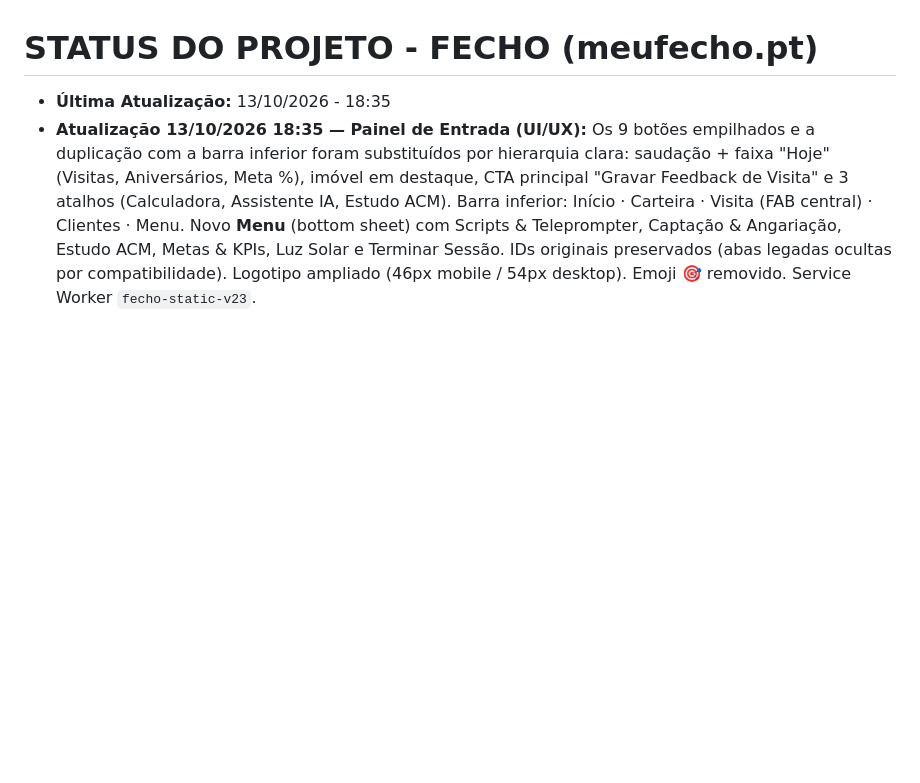
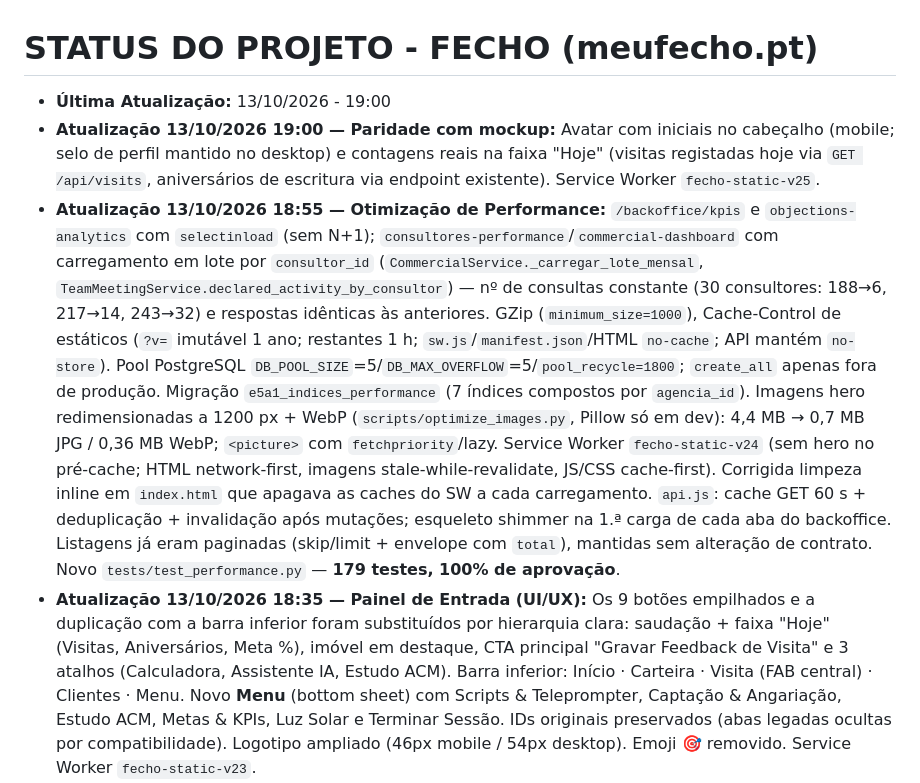
Before and after one commit to glaucom47/app-imobiliario, a Markdown page: docs/STATUS.md, the part around the change. GitHub-like rendering; blank space fills up the shorter version.

Commit message:
docs: registar avatar e contagens da faixa Hoje

```diff
--- a/docs/STATUS.md
+++ b/docs/STATUS.md
@@ -1,6 +1,8 @@
 # STATUS DO PROJETO - FECHO (meufecho.pt)
 
-* **Última Atualização:** 13/10/2026 - 18:35
+* **Última Atualização:** 13/10/2026 - 19:00
+* **Atualização 13/10/2026 19:00 — Paridade com mockup:** Avatar com iniciais no cabeçalho (mobile; selo de perfil mantido no desktop) e contagens reais na faixa "Hoje" (visitas registadas hoje via `GET /api/visits`, aniversários de escritura via endpoint existente). Service Worker `fecho-static-v25`.
+* **Atualização 13/10/2026 18:55 — Otimização de Performance:** `/backoffice/kpis` e `objections-analytics` com `selectinload` (sem N+1); `consultores-performance`/`commercial-dashboard` com carregamento em lote por `consultor_id` (`CommercialService._carregar_lote_mensal`, `TeamMeetingService.declared_activity_by_consultor`) — nº de consultas constante (30 consultores: 188→6, 217→14, 243→32) e respostas idênticas às anteriores. GZip (`minimum_size=1000`), Cache-Control de estáticos (`?v=` imutável 1 ano; restantes 1 h; `sw.js`/`manifest.json`/HTML `no-cache`; API mantém `no-store`). Pool PostgreSQL `DB_POOL_SIZE`=5/`DB_MAX_OVERFLOW`=5/`pool_recycle=1800`; `create_all` apenas fora de produção. Migração `e5a1_indices_performance` (7 índices compostos por `agencia_id`). Imagens hero redimensionadas a 1200 px + WebP (`scripts/optimize_images.py`, Pillow só em dev): 4,4 MB → 0,7 MB JPG / 0,36 MB WebP; `<picture>` com `fetchpriority`/lazy. Service Worker `fecho-static-v24` (sem hero no pré-cache; HTML network-first, imagens stale-while-revalidate, JS/CSS cache-first). Corrigida limpeza inline em `index.html` que apagava as caches do SW a cada carregamento. `api.js`: cache GET 60 s + deduplicação + invalidação após mutações; esqueleto shimmer na 1.ª carga de cada aba do backoffice. Listagens já eram paginadas (skip/limit + envelope com `total`), mantidas sem alteração de contrato. Novo `tests/test_performance.py` — **179 testes, 100% de aprovação**.
 * **Atualização 13/10/2026 18:35 — Painel de Entrada (UI/UX):** Os 9 botões empilhados e a duplicação com a barra inferior foram substituídos por hierarquia clara: saudação + faixa "Hoje" (Visitas, Aniversários, Meta %), imóvel em destaque, CTA principal "Gravar Feedback de Visita" e 3 atalhos (Calculadora, Assistente IA, Estudo ACM). Barra inferior: Início · Carteira · Visita (FAB central) · Clientes · Menu. Novo **Menu** (bottom sheet) com Scripts & Teleprompter, Captação & Angariação, Estudo ACM, Metas & KPIs, Luz Solar e Terminar Sessão. IDs originais preservados (abas legadas ocultas por compatibilidade). Logotipo ampliado (46px mobile / 54px desktop). Emoji 🎯 removido. Service Worker `fecho-static-v23`.
 * **Fase Atual:** Reunião de Equipa Diária (coletiva) com Registo de Presença, Lançamento de Atividade pelo Diretor e Assiduidade
 * **Status Geral:** Concluído, testado e operacional. Entrega mais recente:
```
